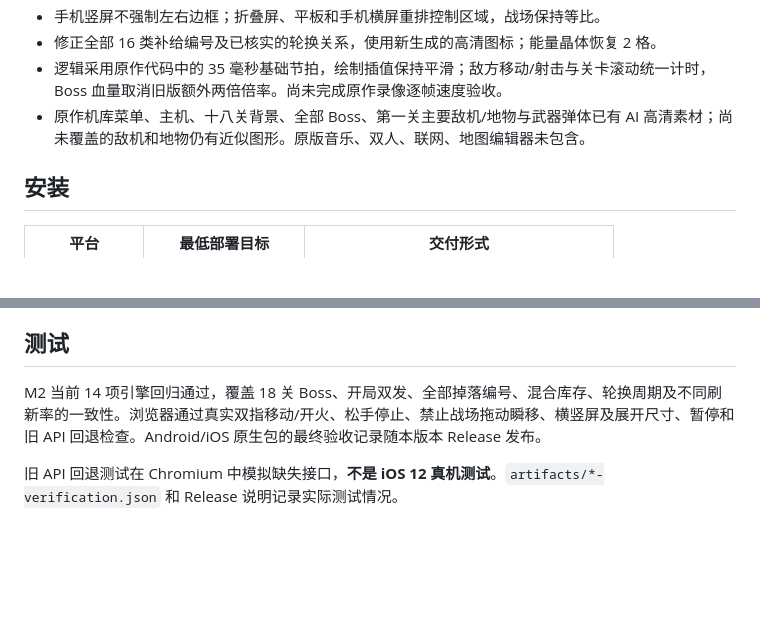
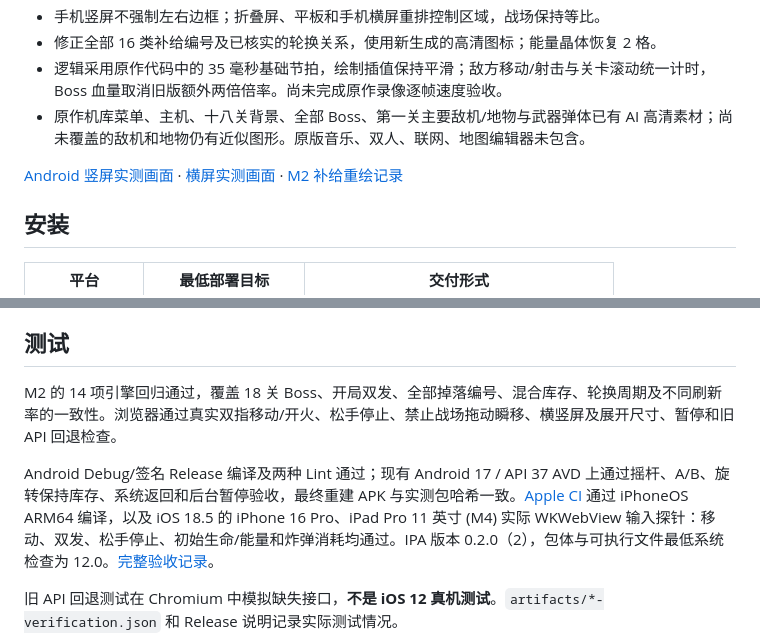
Before and after one commit to Hashiao/DemonStar-Reborn, a Markdown page: README.md, 2 parts joined by grey strips. Rendered like a GitHub page; blank space fills up the shorter version.

```diff
--- a/README.md
+++ b/README.md
@@ -21,6 +21,8 @@ DemonStar 4.04 的非官方移动端高清复刻，目标 **Android 10+ / iOS 12
 - 修正全部 16 类补给编号及已核实的轮换关系，使用新生成的高清图标；能量晶体恢复 2 格。
 - 逻辑采用原作代码中的 35 毫秒基础节拍，绘制插值保持平滑；敌方移动/射击与关卡滚动统一计时，Boss 血量取消旧版额外两倍倍率。尚未完成原作录像逐帧速度验收。
 - 原作机库菜单、主机、十八关背景、全部 Boss、第一关主要敌机/地物与武器弹体已有 AI 高清素材；尚未覆盖的敌机和地物仍有近似图形。原版音乐、双人、联网、地图编辑器未包含。
+
+[Android 竖屏实测画面](docs/screenshots/android-game.png) · [横屏实测画面](docs/screenshots/android-landscape.png) · [M2 补给重绘记录](docs/ART_COMBAT.md)
 
 ## 安装
 
@@ -82,7 +84,9 @@ open ios/DemonStar.xcodeproj
 
 ## 测试
 
-M2 当前 14 项引擎回归通过，覆盖 18 关 Boss、开局双发、全部掉落编号、混合库存、轮换周期及不同刷新率的一致性。浏览器通过真实双指移动/开火、松手停止、禁止战场拖动瞬移、横竖屏及展开尺寸、暂停和旧 API 回退检查。Android/iOS 原生包的最终验收记录随本版本 Release 发布。
+M2 的 14 项引擎回归通过，覆盖 18 关 Boss、开局双发、全部掉落编号、混合库存、轮换周期及不同刷新率的一致性。浏览器通过真实双指移动/开火、松手停止、禁止战场拖动瞬移、横竖屏及展开尺寸、暂停和旧 API 回退检查。
+
+Android Debug/签名 Release 编译及两种 Lint 通过；现有 Android 17 / API 37 AVD 上通过摇杆、A/B、旋转保持库存、系统返回和后台暂停验收，最终重建 APK 与实测包哈希一致。[Apple CI](https://github.com/Hashiao/DemonStar-Reborn/actions/runs/37907161109) 通过 iPhoneOS ARM64 编译，以及 iOS 18.5 的 iPhone 16 Pro、iPad Pro 11 英寸 (M4) 实际 WKWebView 输入探针：移动、双发、松手停止、初始生命/能量和炸弹消耗均通过。IPA 版本 0.2.0（2），包体与可执行文件最低系统检查为 12.0。[完整验收记录](https://github.com/Hashiao/DemonStar-Reborn/releases/download/v0.2.0/verification.json)。
 
 旧 API 回退测试在 Chromium 中模拟缺失接口，**不是 iOS 12 真机测试**。`artifacts/*-verification.json` 和 Release 说明记录实际测试情况。
 
```
Also changed, not shown: AGENTS.md (+1 -0 lines), docs/ORIGINAL_COMBAT_RESEARCH.md (+3 -1 lines), docs/releases/v0.2.0.md (added, +42 -0 lines), docs/screenshots/android-game.png, docs/screenshots/android-landscape.png (added).
